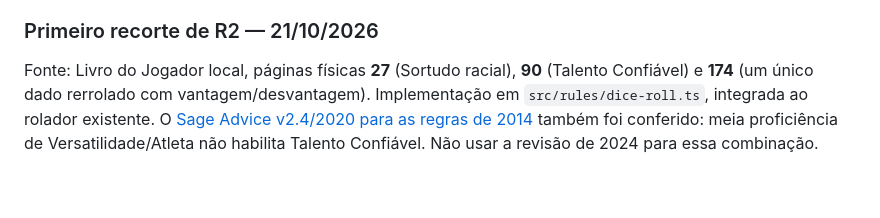
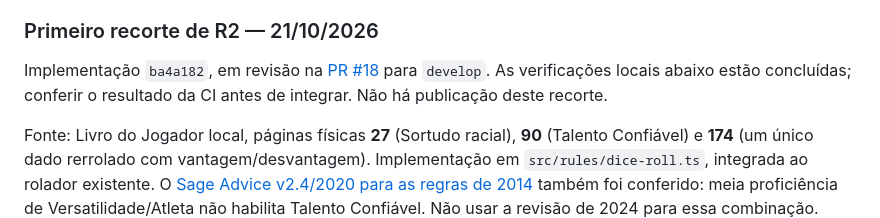
Before and after one commit to mhaetinger/D-D, a Markdown page: docs/AUDITORIA-LIVRO-2014.md, the part around the change. Drawn GitHub-style; blank space fills up the shorter version.

Commit message:
Registra a PR e o commit verificado do primeiro recorte de R2

```diff
--- a/docs/AUDITORIA-LIVRO-2014.md
+++ b/docs/AUDITORIA-LIVRO-2014.md
@@ -111,6 +111,11 @@ descartável e auditoria das dependências de produção. Isso complementa as
 execuções locais acima; não significa publicação ou cobertura integral do livro.
 
 ### Primeiro recorte de R2 — 21/10/2026
+
+Implementação `ba4a182`, em revisão na
+[PR #18](https://github.com/mhaetinger/D-D/pull/18) para `develop`.
+As verificações locais abaixo estão concluídas; conferir o resultado da CI
+antes de integrar. Não há publicação deste recorte.
 
 Fonte: Livro do Jogador local, páginas físicas **27** (Sortudo racial), **90**
 (Talento Confiável) e **174** (um único dado rerrolado com vantagem/desvantagem).
```
Also changed, not shown: docs/RETOMADA.md (+3 -2 lines).
